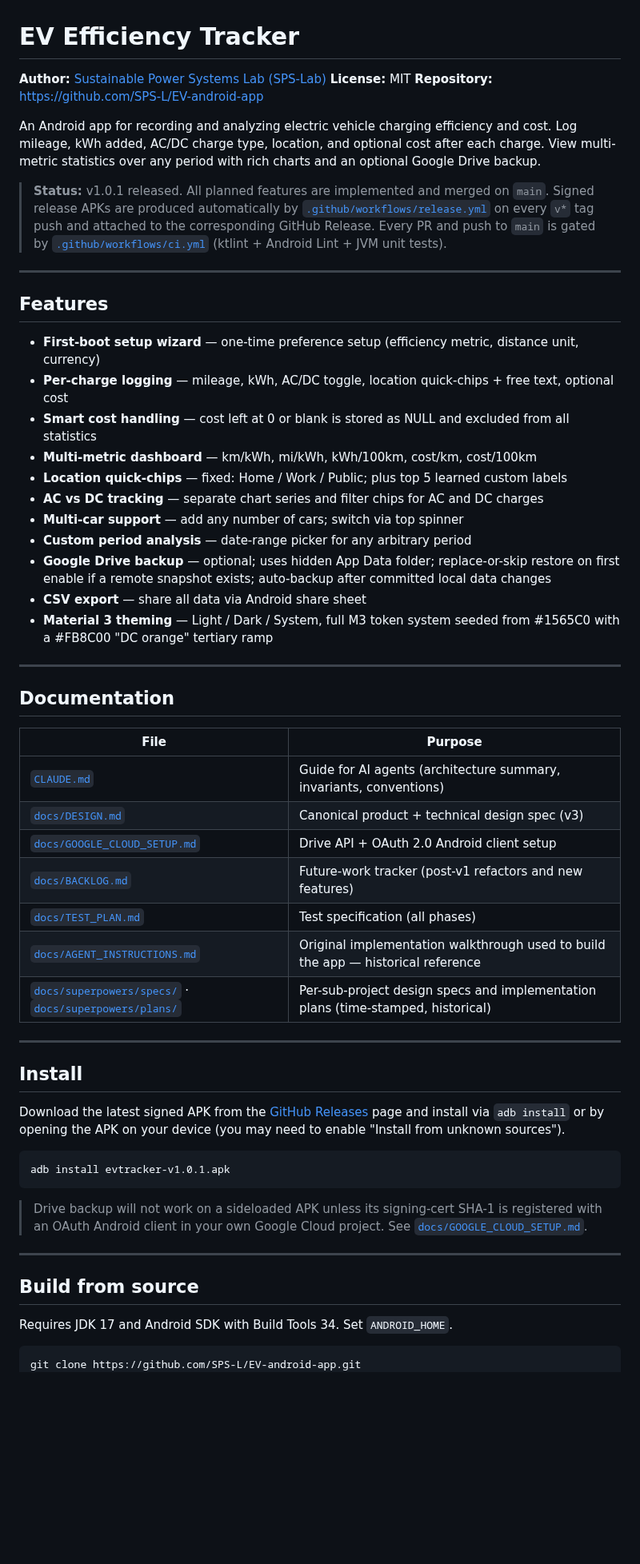
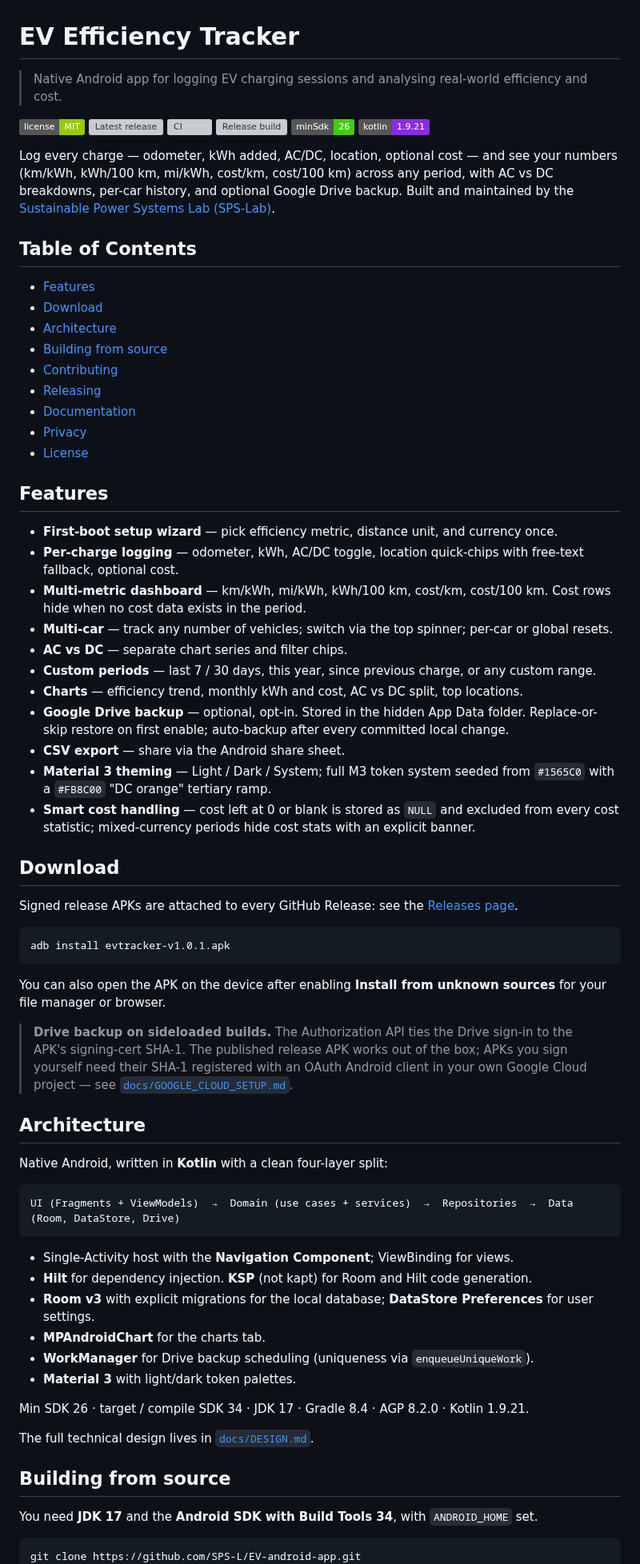
Before and after one commit to SPS-L/joulie, a Markdown page: README.md, the part around one of its changes. Shown at 80% size. GitHub-like rendering; badges without logos; blank space fills up the shorter version; grey boxes are pictures that could not be loaded.

Commit message:
docs(readme): rewrite from scratch in OSS-Android layout
Restructured to match conventions used by other OSS Android apps
(badges row, table of contents, Features → Download → Architecture →
Building → Contributing → Releasing → Documentation → Privacy →
License). Net effect:

- Tagline + badge row (license, latest release, CI status, release
  workflow, minSdk, Kotlin) replaces the italicised author/license/
  repo block at the top.
- Description tightened to one paragraph; the multi-paragraph status
  banner is gone (it was dev-internal).
- Features list focuses on user-visible capability; cost-handling and
  multi-currency invariants summarised in plain language.
- Architecture section adds the four-layer pipeline and the concrete
  tech stack (Room/KSP/Hilt/Navigation/MPAndroidChart/WorkManager/M3).
- Build, Test, Release subsections cleaned up; "Static analysis gate"
  promoted to a top-level "Contributing" section so contributors find
  the gate, .editorconfig, and lint-baseline policy without having to
  read a build subheading.
- New "Privacy" section documents no-analytics, local-only storage,
  Drive scope (drive.appdata only), and CSV-export semantics.
- License badge uses a static MIT shield rather than reading from a
  LICENSE file (the repo does not yet have one — see follow-up note in
  the chat).

````diff
--- a/README.md
+++ b/README.md
@@ -1,60 +1,76 @@
 # EV Efficiency Tracker
 
-**Author:** [Sustainable Power Systems Lab (SPS-Lab)](https://sps-lab.org/)
-**License:** MIT
-**Repository:** https://github.com/SPS-L/EV-android-app
+> Native Android app for logging EV charging sessions and analysing real-world efficiency and cost.
 
-An Android app for recording and analyzing electric vehicle charging efficiency and cost. Log mileage, kWh added, AC/DC charge type, location, and optional cost after each charge. View multi-metric statistics over any period with rich charts and an optional Google Drive backup.
+[![License: MIT](https://img.shields.io/badge/license-MIT-green.svg)](#license)
+[![Latest release](https://img.shields.io/github/v/release/SPS-L/EV-android-app)](https://github.com/SPS-L/EV-android-app/releases/latest)
+[![CI](https://github.com/SPS-L/EV-android-app/actions/workflows/ci.yml/badge.svg?branch=main)](https://github.com/SPS-L/EV-android-app/actions/workflows/ci.yml)
+[![Release build](https://github.com/SPS-L/EV-android-app/actions/workflows/release.yml/badge.svg)](https://github.com/SPS-L/EV-android-app/actions/workflows/release.yml)
+[![Min SDK](https://img.shields.io/badge/minSdk-26-brightgreen)](https://developer.android.com/about/versions/oreo)
+[![Kotlin](https://img.shields.io/badge/kotlin-1.9.21-blueviolet)](https://kotlinlang.org)
 
-> **Status:** v1.0.1 released. All planned features are implemented and merged on `main`. Signed release APKs are produced automatically by [`.github/workflows/release.yml`](.github/workflows/release.yml) on every `v*` tag push and attached to the corresponding GitHub Release. Every PR and push to `main` is gated by [`.github/workflows/ci.yml`](.github/workflows/ci.yml) (ktlint + Android Lint + JVM unit tests).
+Log every charge — odometer, kWh added, AC/DC, location, optional cost — and see your numbers (km/kWh, kWh/100 km, mi/kWh, cost/km, cost/100 km) across any period, with AC vs DC breakdowns, per-car history, and optional Google Drive backup. Built and maintained by the [Sustainable Power Systems Lab (SPS-Lab)](https://sps-lab.org/).
 
----
+## Table of Contents
+
+- [Features](#features)
+- [Download](#download)
+- [Architecture](#architecture)
+- [Building from source](#building-from-source)
+- [Contributing](#contributing)
+- [Releasing](#releasing)
+- [Documentation](#documentation)
+- [Privacy](#privacy)
+- [License](#license)
 
 ## Features
 
-- **First-boot setup wizard** — one-time preference setup (efficiency metric, distance unit, currency)
-- **Per-charge logging** — mileage, kWh, AC/DC toggle, location quick-chips + free text, optional cost
-- **Smart cost handling** — cost left at 0 or blank is stored as NULL and excluded from all statistics
-- **Multi-metric dashboard** — km/kWh, mi/kWh, kWh/100km, cost/km, cost/100km
-- **Location quick-chips** — fixed: Home / Work / Public; plus top 5 learned custom labels
-- **AC vs DC tracking** — separate chart series and filter chips for AC and DC charges
-- **Multi-car support** — add any number of cars; switch via top spinner
-- **Custom period analysis** — date-range picker for any arbitrary period
-- **Google Drive backup** — optional; uses hidden App Data folder; replace-or-skip restore on first enable if a remote snapshot exists; auto-backup after committed local data changes
-- **CSV export** — share all data via Android share sheet
-- **Material 3 theming** — Light / Dark / System, full M3 token system seeded from #1565C0 with a #FB8C00 "DC orange" tertiary ramp
+- **First-boot setup wizard** — pick efficiency metric, distance unit, and currency once.
+- **Per-charge logging** — odometer, kWh, AC/DC toggle, location quick-chips with free-text fallback, optional cost.
+- **Multi-metric dashboard** — km/kWh, mi/kWh, kWh/100 km, cost/km, cost/100 km. Cost rows hide when no cost data exists in the period.
+- **Multi-car** — track any number of vehicles; switch via the top spinner; per-car or global resets.
+- **AC vs DC** — separate chart series and filter chips.
+- **Custom periods** — last 7 / 30 days, this year, since previous charge, or any custom range.
+- **Charts** — efficiency trend, monthly kWh and cost, AC vs DC split, top locations.
+- **Google Drive backup** — optional, opt-in. Stored in the hidden App Data folder. Replace-or-skip restore on first enable; auto-backup after every committed local change.
+- **CSV export** — share via the Android share sheet.
+- **Material 3 theming** — Light / Dark / System; full M3 token system seeded from `#1565C0` with a `#FB8C00` "DC orange" tertiary ramp.
+- **Smart cost handling** — cost left at 0 or blank is stored as `NULL` and excluded from every cost statistic; mixed-currency periods hide cost stats with an explicit banner.
 
----
+## Download
 
-## Documentation
-
-| File | Purpose |
-|------|---------|
-| [`CLAUDE.md`](CLAUDE.md) | Guide for AI agents (architecture summary, invariants, conventions) |
-| [`docs/DESIGN.md`](docs/DESIGN.md) | Canonical product + technical design spec (v3) |
-| [`docs/GOOGLE_CLOUD_SETUP.md`](docs/GOOGLE_CLOUD_SETUP.md) | Drive API + OAuth 2.0 Android client setup |
-| [`docs/BACKLOG.md`](docs/BACKLOG.md) | Future-work tracker (post-v1 refactors and new features) |
-| [`docs/TEST_PLAN.md`](docs/TEST_PLAN.md) | Test specification (all phases) |
-| [`docs/AGENT_INSTRUCTIONS.md`](docs/AGENT_INSTRUCTIONS.md) | Original implementation walkthrough used to build the app — historical reference |
-| [`docs/superpowers/specs/`](docs/superpowers/) · [`docs/superpowers/plans/`](docs/superpowers/) | Per-sub-project design specs and implementation plans (time-stamped, historical) |
-
----
-
-## Install
-
-Download the latest signed APK from the [GitHub Releases](https://github.com/SPS-L/EV-android-app/releases) page and install via `adb install` or by opening the APK on your device (you may need to enable "Install from unknown sources").
+Signed release APKs are attached to every GitHub Release: see the [Releases page](https://github.com/SPS-L/EV-android-app/releases).
 
 ```bash
 adb install evtracker-v1.0.1.apk
 ```
 
-> Drive backup will not work on a sideloaded APK unless its signing-cert SHA-1 is registered with an OAuth Android client in your own Google Cloud project. See [`docs/GOOGLE_CLOUD_SETUP.md`](docs/GOOGLE_CLOUD_SETUP.md).
+You can also open the APK on the device after enabling **Install from unknown sources** for your file manager or browser.
 
----
+> **Drive backup on sideloaded builds.** The Authorization API ties the Drive sign-in to the APK's signing-cert SHA-1. The published release APK works out of the box; APKs you sign yourself need their SHA-1 registered with an OAuth Android client in your own Google Cloud project — see [`docs/GOOGLE_CLOUD_SETUP.md`](docs/GOOGLE_CLOUD_SETUP.md).
 
-## Build from source
+## Architecture
 
-Requires JDK 17 and Android SDK with Build Tools 34. Set `ANDROID_HOME`.
+Native Android, written in **Kotlin** with a clean four-layer split:
+
+```
+UI (Fragments + ViewModels)  →  Domain (use cases + services)  →  Repositories  →  Data (Room, DataStore, Drive)
+```
+
+- Single-Activity host with the **Navigation Component**; ViewBinding for views.
+- **Hilt** for dependency injection. **KSP** (not kapt) for Room and Hilt code generation.
+- **Room v3** with explicit migrations for the local database; **DataStore Preferences** for user settings.
+- **MPAndroidChart** for the charts tab.
+- **WorkManager** for Drive backup scheduling (uniqueness via `enqueueUniqueWork`).
+- **Material 3** with light/dark token palettes.
+
+Min SDK 26 · target / compile SDK 34 · JDK 17 · Gradle 8.4 · AGP 8.2.0 · Kotlin 1.9.21.
+
+The full technical design lives in [`docs/DESIGN.md`](docs/DESIGN.md).
+
+## Building from source
+
+You need **JDK 17** and the **Android SDK with Build Tools 34**, with `ANDROID_HOME` set.
 
 ```bash
 git clone https://github.com/SPS-L/EV-android-app.git
````
Also changed, not shown: other parts of README.md (+57 -22 lines).
